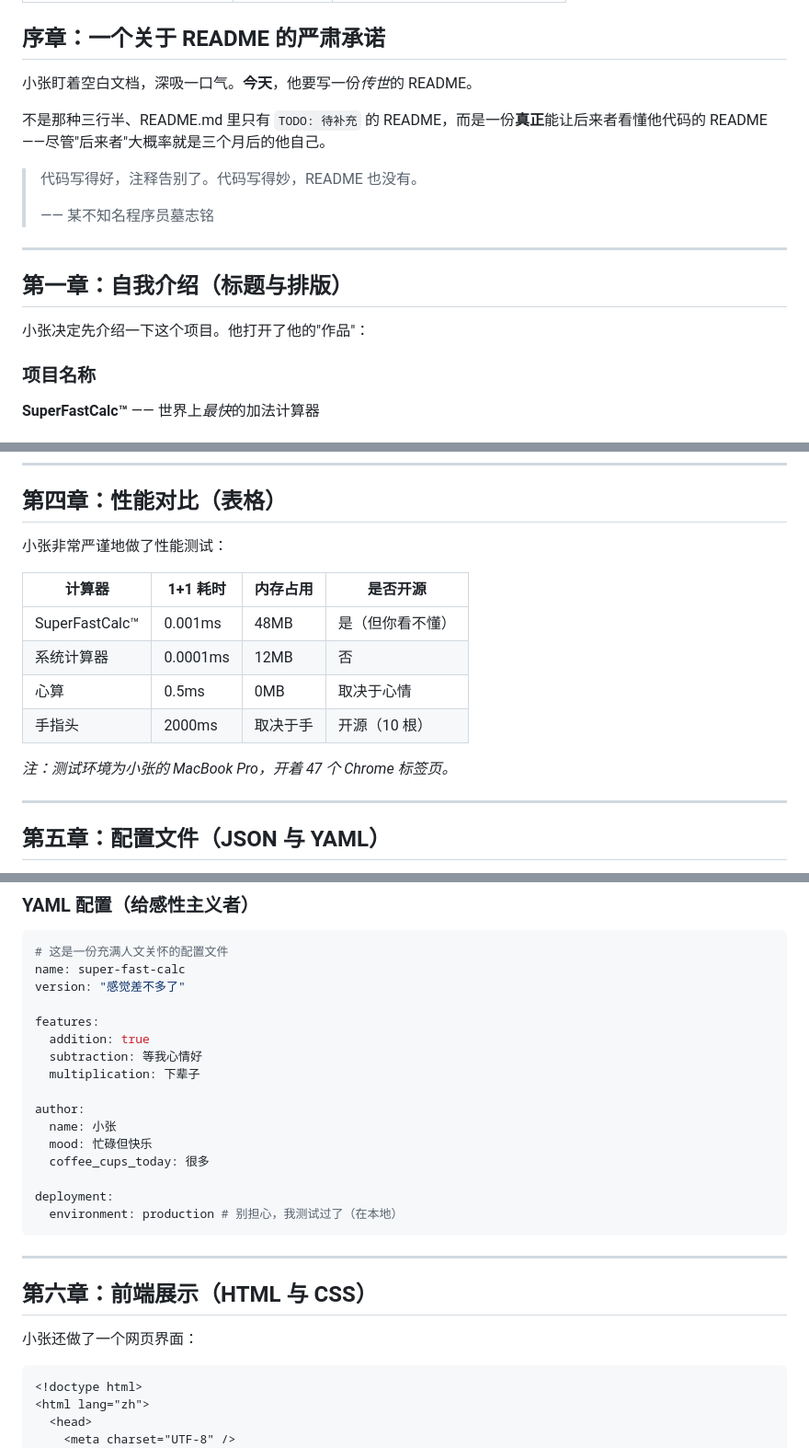
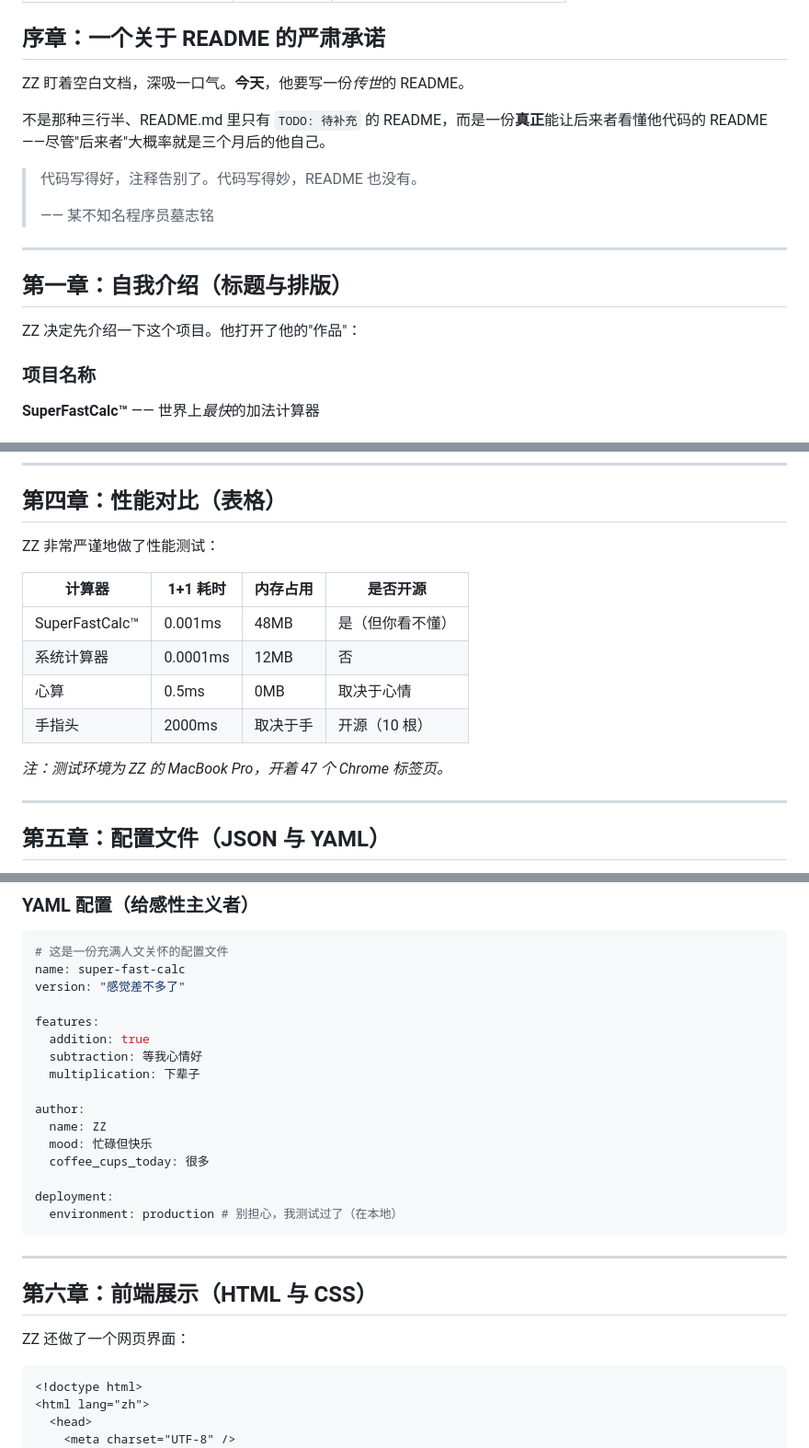
Before and after one commit to JarryChung/notes, a Markdown page: posts/test-markdown.md, 3 parts joined by grey strips. Shown at 92% size. Rendered like a GitHub page.

Commit message:
rename 小张 to ZZ in test post
Co-Authored-By: Claude Sonnet 4.6 <noreply@anthropic.com>

````diff
--- a/posts/test-markdown.md
+++ b/posts/test-markdown.md
@@ -6,7 +6,7 @@ description: 本文仅用于测试 Markdown 语法
 
 ## 序章：一个关于 README 的严肃承诺
 
-小张盯着空白文档，深吸一口气。**今天**，他要写一份*传世*的 README。
+ZZ 盯着空白文档，深吸一口气。**今天**，他要写一份*传世*的 README。
 
 不是那种三行半、README.md 里只有 `TODO: 待补充` 的 README，而是一份**真正**能让后来者看懂他代码的 README——尽管"后来者"大概率就是三个月后的他自己。
 
@@ -18,7 +18,7 @@ description: 本文仅用于测试 Markdown 语法
 
 ## 第一章：自我介绍（标题与排版）
 
-小张决定先介绍一下这个项目。他打开了他的"作品"：
+ZZ 决定先介绍一下这个项目。他打开了他的"作品"：
 
 ### 项目名称
 
@@ -112,7 +112,7 @@ type MathOperation<T extends number> = (x: T, y: T) => CalculationResult;
 
 ## 第四章：性能对比（表格）
 
-小张非常严谨地做了性能测试：
+ZZ 非常严谨地做了性能测试：
 
 | 计算器         | 1+1 耗时 | 内存占用 | 是否开源         |
 | -------------- | -------- | -------- | ---------------- |
@@ -121,7 +121,7 @@ type MathOperation<T extends number> = (x: T, y: T) => CalculationResult;
 | 心算           | 0.5ms    | 0MB      | 取决于心情       |
 | 手指头         | 2000ms   | 取决于手 | 开源（10 根）    |
 
-_注：测试环境为小张的 MacBook Pro，开着 47 个 Chrome 标签页。_
+_注：测试环境为 ZZ 的 MacBook Pro，开着 47 个 Chrome 标签页。_
 
 ---
 
@@ -160,7 +160,7 @@ features:
   multiplication: 下辈子
 
 author:
-  name: 小张
+  name: ZZ
   mood: 忙碌但快乐
   coffee_cups_today: 很多
 
@@ -172,7 +172,7 @@ deployment:
 
 ## 第六章：前端展示（HTML 与 CSS）
 
-小张还做了一个网页界面：
+ZZ 还做了一个网页界面：
 
 ```html
 <!doctype html>
````
Also changed, not shown: other parts of posts/test-markdown.md (+6 -6 lines).
